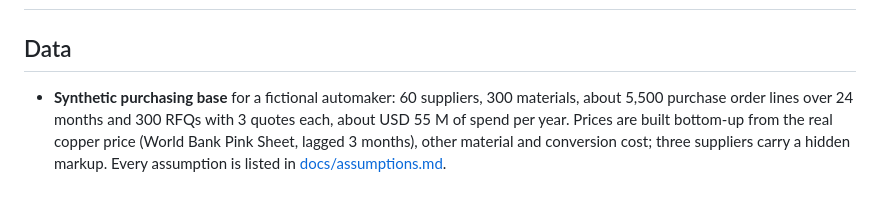
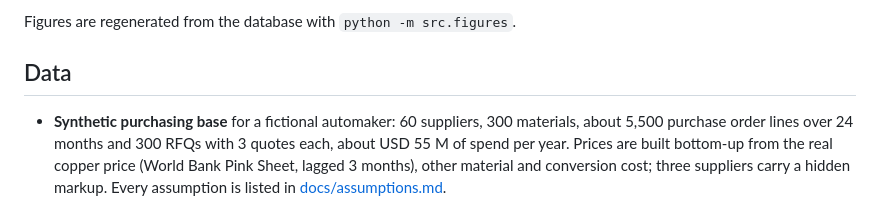
Before and after one commit to stephanyalves-eng/p1-wire-harness-should-cost, a Markdown page: README.md, the part around one of its changes. GitHub-like rendering.

Commit message:
docs: add result summary and figures to README
Co-Authored-By: Claude Opus 5.5 <noreply@anthropic.com>

```diff
--- a/README.md
+++ b/README.md
@@ -39,3 +54,5 @@ Import duty rates are the reference TEC rates consulted on 2026-11-26 and are ap
+Figures are regenerated from the database with `python -m src.figures`.
+
 ## Data
 
 - **Synthetic purchasing base** for a fictional automaker: 60 suppliers, 300 materials, about 5,500 purchase order lines over 24 months and 300 RFQs with 3 quotes each, about USD 55 M of spend per year. Prices are built bottom-up from the real copper price (World Bank Pink Sheet, lagged 3 months), other material and conversion cost; three suppliers carry a hidden markup. Every assumption is listed in [docs/assumptions.md](docs/assumptions.md).
```
Also changed, not shown: other parts of README.md (+15 -0 lines), reports/figures/abc_pareto.png (added), reports/figures/harness_price_vs_copper.png (added), reports/figures/origin_hhi.png (added), reports/figures/spend_by_family.png (added), 2 other files.
